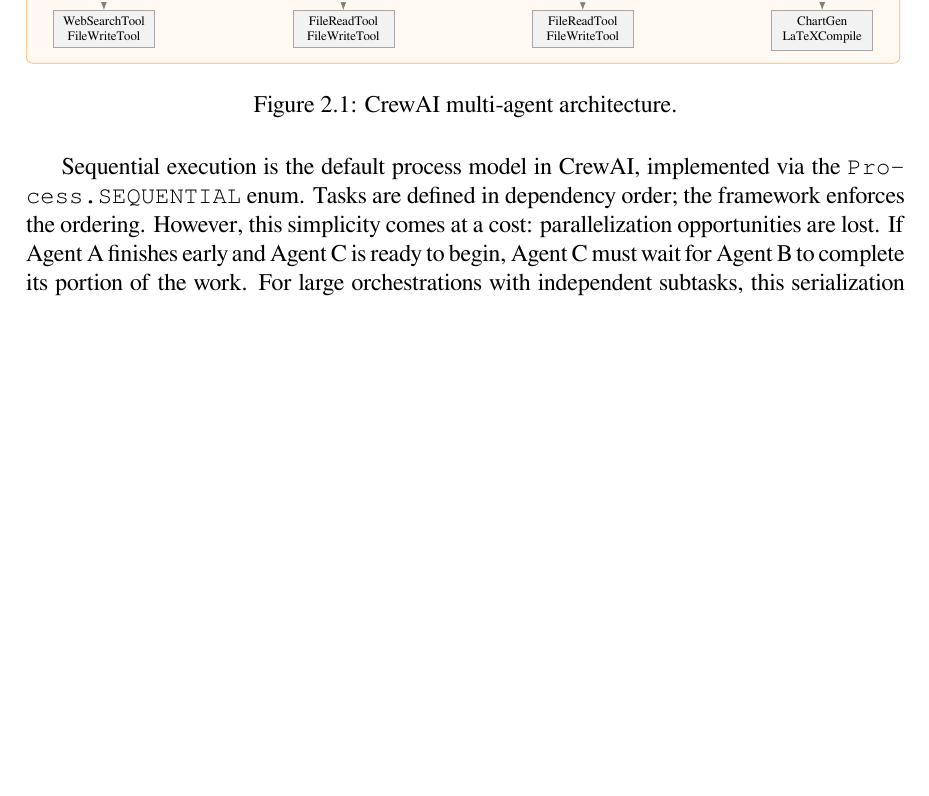
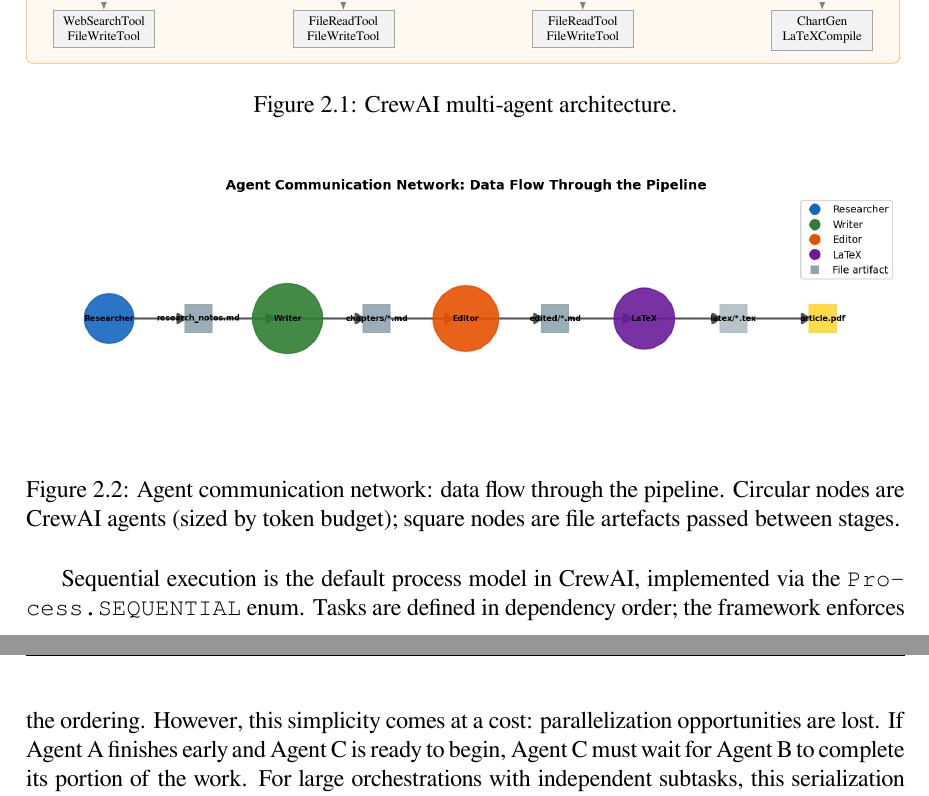
Before and after one commit to salah-dev-stu/uoh-sqak-ex03, a LaTeX thesis (latex/main.tex, which reads latex/chapters/ch02_architectures.tex): part of page 7 of 29 before the commit and two parts of pages 7 and 8 of 29 after it, the two joined at a grey line, cut so that both start at the same text, the shorter picture padded with empty space. Compiled offline with XeLaTeX.

Commit message:
feat(latex): embed agent network graph in ch02

```diff
--- a/latex/chapters/ch02_architectures.tex
+++ b/latex/chapters/ch02_architectures.tex
@@ -9,6 +9,13 @@
 \resizebox{\textwidth}{!}{\input{figures/crew_architecture.tikz}}
 \caption{CrewAI multi-agent architecture.}
 \label{fig:crew_architecture}
+\end{figure}
+
+\begin{figure}[H]
+\centering
+\includegraphics[width=\textwidth]{figures/agent_network.png}
+\caption{Agent communication network: data flow through the pipeline. Circular nodes are CrewAI agents (sized by token budget); square nodes are file artefacts passed between stages.}
+\label{fig:agent-network}
 \end{figure}
 
 Sequential execution is the default process model in CrewAI, implemented via the \texttt{Process.SEQUENTIAL} enum. Tasks are defined in dependency order; the framework enforces the ordering. However, this simplicity comes at a cost: parallelization opportunities are lost. If Agent~A finishes early and Agent~C is ready to begin, Agent~C must wait for Agent~B to complete its portion of the work. For large orchestrations with independent subtasks, this serialization creates substantial idle time.
```
